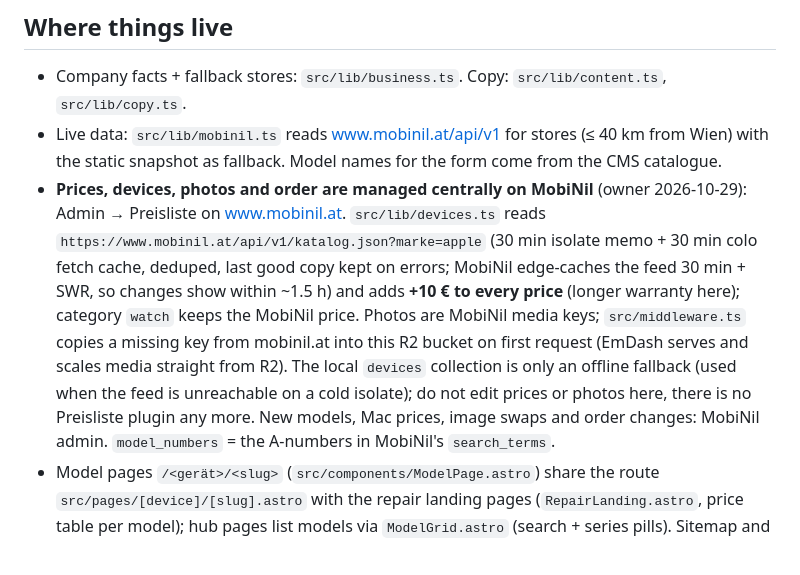
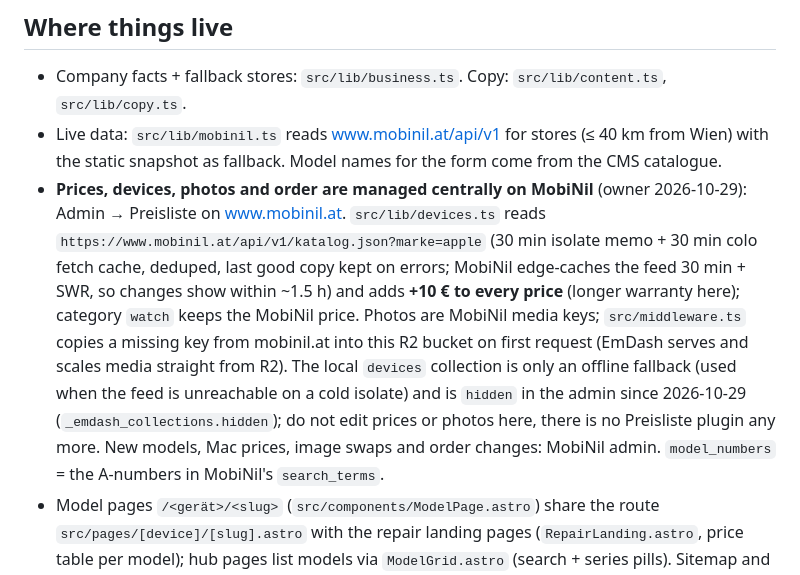
Before and after one commit to SimpliServ/apfelreparatur-website, a Markdown page: AGENTS.md, the part around the change. GitHub-like rendering.

Commit message:
docs: local devices collection hidden in admin
Co-Authored-By: Claude Opus 5.5 <noreply@anthropic.com>

```diff
--- a/AGENTS.md
+++ b/AGENTS.md
@@ -21,7 +21,7 @@ Stack: EmDash (Astro SSR) on Cloudflare Workers + D1 + R2. npm, not pnpm.
 
 - Company facts + fallback stores: `src/lib/business.ts`. Copy: `src/lib/content.ts`, `src/lib/copy.ts`.
 - Live data: `src/lib/mobinil.ts` reads www.mobinil.at/api/v1 for stores (≤ 40 km from Wien) with the static snapshot as fallback. Model names for the form come from the CMS catalogue.
-- **Prices, devices, photos and order are managed centrally on MobiNil** (owner 2026-10-29): Admin → Preisliste on www.mobinil.at. `src/lib/devices.ts` reads `https://www.mobinil.at/api/v1/katalog.json?marke=apple` (30 min isolate memo + 30 min colo fetch cache, deduped, last good copy kept on errors; MobiNil edge-caches the feed 30 min + SWR, so changes show within ~1.5 h) and adds **+10 € to every price** (longer warranty here); category `watch` keeps the MobiNil price. Photos are MobiNil media keys; `src/middleware.ts` copies a missing key from mobinil.at into this R2 bucket on first request (EmDash serves and scales media straight from R2). The local `devices` collection is only an offline fallback (used when the feed is unreachable on a cold isolate); do not edit prices or photos here, there is no Preisliste plugin any more. New models, Mac prices, image swaps and order changes: MobiNil admin. `model_numbers` = the A-numbers in MobiNil's `search_terms`.
+- **Prices, devices, photos and order are managed centrally on MobiNil** (owner 2026-10-29): Admin → Preisliste on www.mobinil.at. `src/lib/devices.ts` reads `https://www.mobinil.at/api/v1/katalog.json?marke=apple` (30 min isolate memo + 30 min colo fetch cache, deduped, last good copy kept on errors; MobiNil edge-caches the feed 30 min + SWR, so changes show within ~1.5 h) and adds **+10 € to every price** (longer warranty here); category `watch` keeps the MobiNil price. Photos are MobiNil media keys; `src/middleware.ts` copies a missing key from mobinil.at into this R2 bucket on first request (EmDash serves and scales media straight from R2). The local `devices` collection is only an offline fallback (used when the feed is unreachable on a cold isolate) and is `hidden` in the admin since 2026-10-29 (`_emdash_collections.hidden`); do not edit prices or photos here, there is no Preisliste plugin any more. New models, Mac prices, image swaps and order changes: MobiNil admin. `model_numbers` = the A-numbers in MobiNil's `search_terms`.
 - Model pages `/<gerät>/<slug>` (`src/components/ModelPage.astro`) share the route `src/pages/[device]/[slug].astro` with the repair landing pages (`RepairLanding.astro`, price table per model); hub pages list models via `ModelGrid.astro` (search + series pills). Sitemap and `/llms-full.txt` include every model with prices. `scripts/import-devices.mjs`, `devices-to-prod.py`, `device-images*` were the one-off imports into the old local catalogue (obsolete since the MobiNil feed).
 - Datenschutz + AGB = CMS `pages` (seed from `python3 scripts/build-seed.py`, after launch the CMS wins). Impressum = code.
 - Forms (`?geraet=&modell=` prefill) → plugin `src/plugins/inquiry.ts` (mail to `INQUIRY_EMAIL`, default office@apfelreparatur.at, + customer confirmation). Transport: Resend plugin `src/plugins/email.ts`.
```
